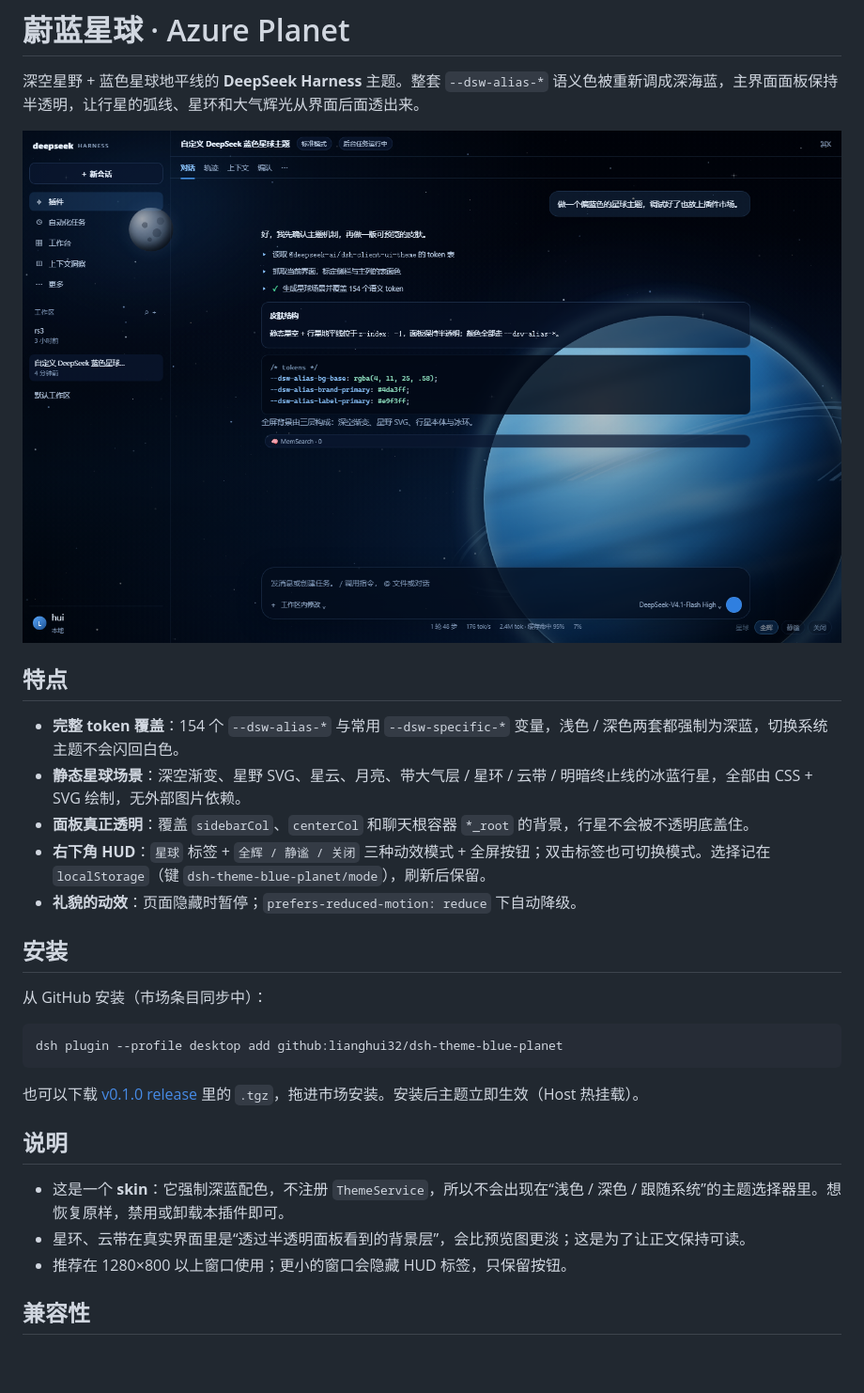
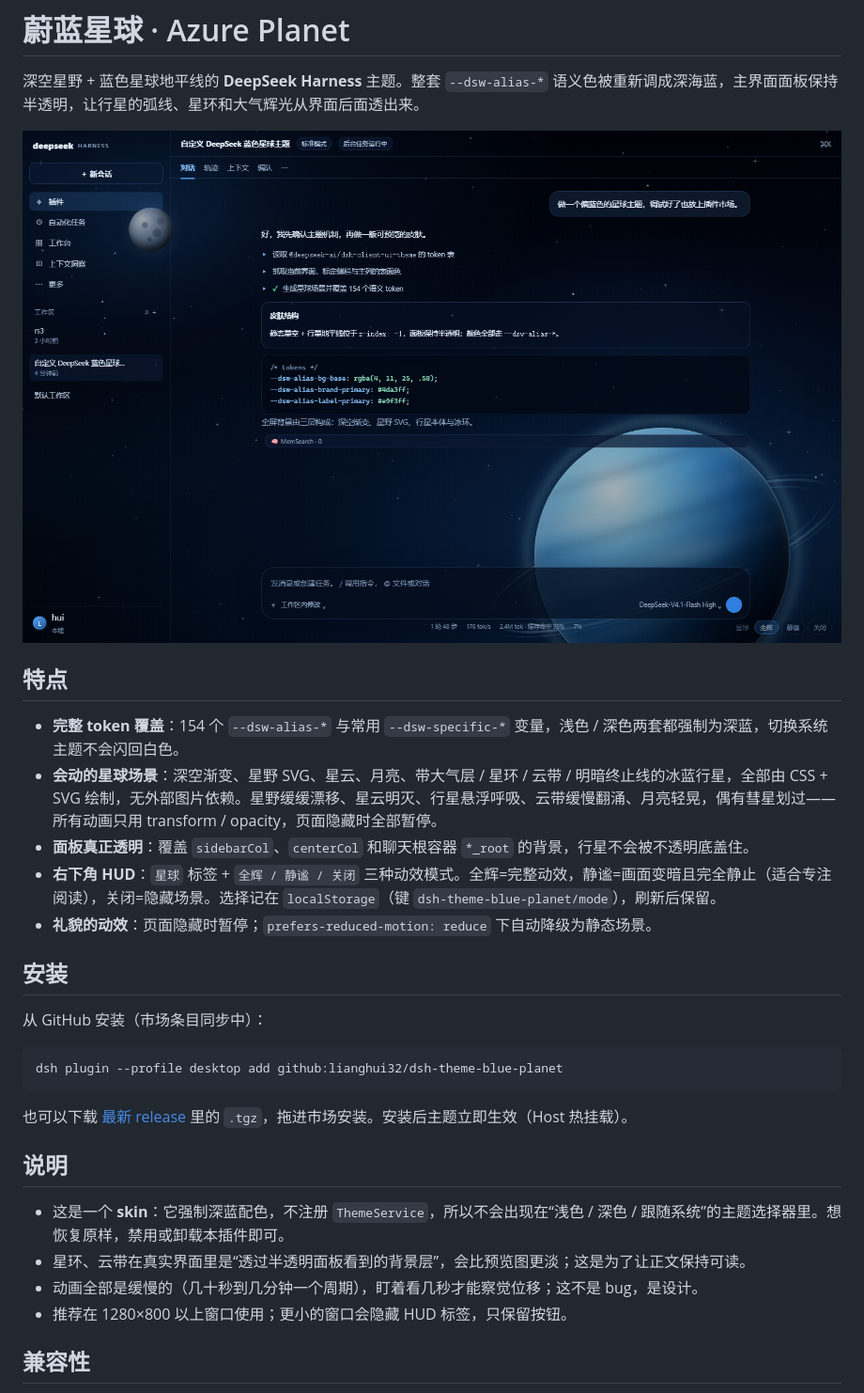
Before and after one commit to lianghui32/dsh-theme-blue-planet, a Markdown page: README.md, the part around the change. Shown at 94% size. Drawn GitHub-style; pictures changed too: preview.png; blank space fills up the shorter version.

Commit message:
v0.2.0: living scene (planet float, cloud churn, star drift), true-sphere shading, distinct calm mode

````diff
--- a/README.md
+++ b/README.md
@@ -7,10 +7,10 @@
 ## 特点
 
 - **完整 token 覆盖**：154 个 `--dsw-alias-*` 与常用 `--dsw-specific-*` 变量，浅色 / 深色两套都强制为深蓝，切换系统主题不会闪回白色。
-- **静态星球场景**：深空渐变、星野 SVG、星云、月亮、带大气层 / 星环 / 云带 / 明暗终止线的冰蓝行星，全部由 CSS + SVG 绘制，无外部图片依赖。
+- **会动的星球场景**：深空渐变、星野 SVG、星云、月亮、带大气层 / 星环 / 云带 / 明暗终止线的冰蓝行星，全部由 CSS + SVG 绘制，无外部图片依赖。星野缓缓漂移、星云明灭、行星悬浮呼吸、云带缓慢翻涌、月亮轻晃，偶有彗星划过——所有动画只用 transform / opacity，页面隐藏时全部暂停。
 - **面板真正透明**：覆盖 `sidebarCol`、`centerCol` 和聊天根容器 `*_root` 的背景，行星不会被不透明底盖住。
-- **右下角 HUD**：`星球` 标签 + `全辉 / 静谧 / 关闭` 三种动效模式 + 全屏按钮；双击标签也可切换模式。选择记在 `localStorage`（键 `dsh-theme-blue-planet/mode`），刷新后保留。
-- **礼貌的动效**：页面隐藏时暂停；`prefers-reduced-motion: reduce` 下自动降级。
+- **右下角 HUD**：`星球` 标签 + `全辉 / 静谧 / 关闭` 三种动效模式。全辉=完整动效，静谧=画面变暗且完全静止（适合专注阅读），关闭=隐藏场景。选择记在 `localStorage`（键 `dsh-theme-blue-planet/mode`），刷新后保留。
+- **礼貌的动效**：页面隐藏时暂停；`prefers-reduced-motion: reduce` 下自动降级为静态场景。
 
 ## 安装
 
@@ -20,12 +20,13 @@
 dsh plugin --profile desktop add github:lianghui32/dsh-theme-blue-planet
 ```
 
-也可以下载 [v0.1.0 release](https://github.com/lianghui32/dsh-theme-blue-planet/releases/tag/v0.1.0) 里的 `.tgz`，拖进市场安装。安装后主题立即生效（Host 热挂载）。
+也可以下载 [最新 release](https://github.com/lianghui32/dsh-theme-blue-planet/releases) 里的 `.tgz`，拖进市场安装。安装后主题立即生效（Host 热挂载）。
 
 ## 说明
 
 - 这是一个 **skin**：它强制深蓝配色，不注册 `ThemeService`，所以不会出现在“浅色 / 深色 / 跟随系统”的主题选择器里。想恢复原样，禁用或卸载本插件即可。
 - 星环、云带在真实界面里是“透过半透明面板看到的背景层”，会比预览图更淡；这是为了让正文保持可读。
+- 动画全部是缓慢的（几十秒到几分钟一个周期），盯着看几秒才能察觉位移；这不是 bug，是设计。
 - 推荐在 1280×800 以上窗口使用；更小的窗口会隐藏 HUD 标签，只保留按钮。
 
 ## 兼容性
````
Also changed, not shown: 3 other files.
